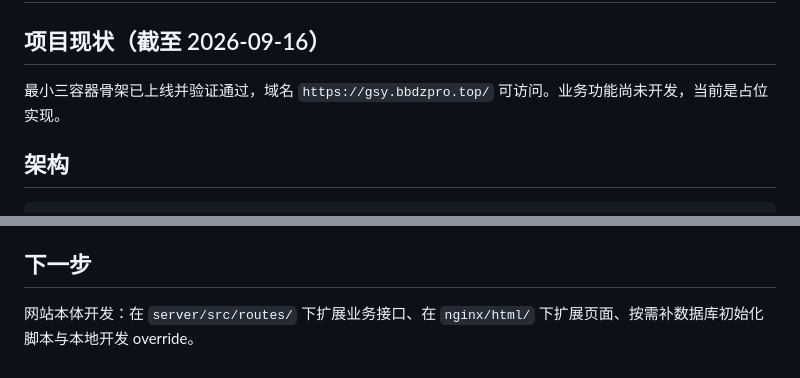
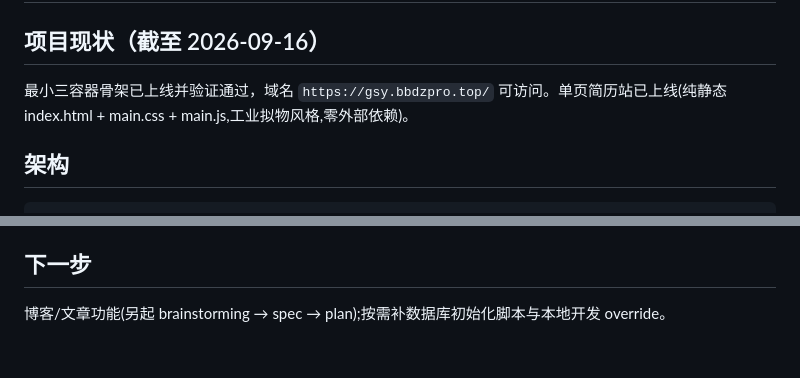
Before and after one commit to bbdzzzz/webblog, a Markdown page: AGENTS.md, 2 parts joined by grey strips. GitHub-like rendering.

Commit message:
docs: update project status after resume site launch

```diff
--- a/AGENTS.md
+++ b/AGENTS.md
@@ -2,7 +2,7 @@
 
 ## 项目现状（截至 2026-09-16）
 
-最小三容器骨架已上线并验证通过，域名 `https://gsy.bbdzpro.top/` 可访问。业务功能尚未开发，当前是占位实现。
+最小三容器骨架已上线并验证通过，域名 `https://gsy.bbdzpro.top/` 可访问。单页简历站已上线(纯静态 index.html + main.css + main.js,工业拟物风格,零外部依赖)。
 
 ## 架构
 
@@ -72,4 +72,4 @@ curl --resolve gsy.bbdzpro.top:443:127.0.0.1 https://gsy.bbdzpro.top/api/time
 
 ## 下一步
 
-网站本体开发：在 `server/src/routes/` 下扩展业务接口、在 `nginx/html/` 下扩展页面、按需补数据库初始化脚本与本地开发 override。
+博客/文章功能(另起 brainstorming → spec → plan);按需补数据库初始化脚本与本地开发 override。
```
